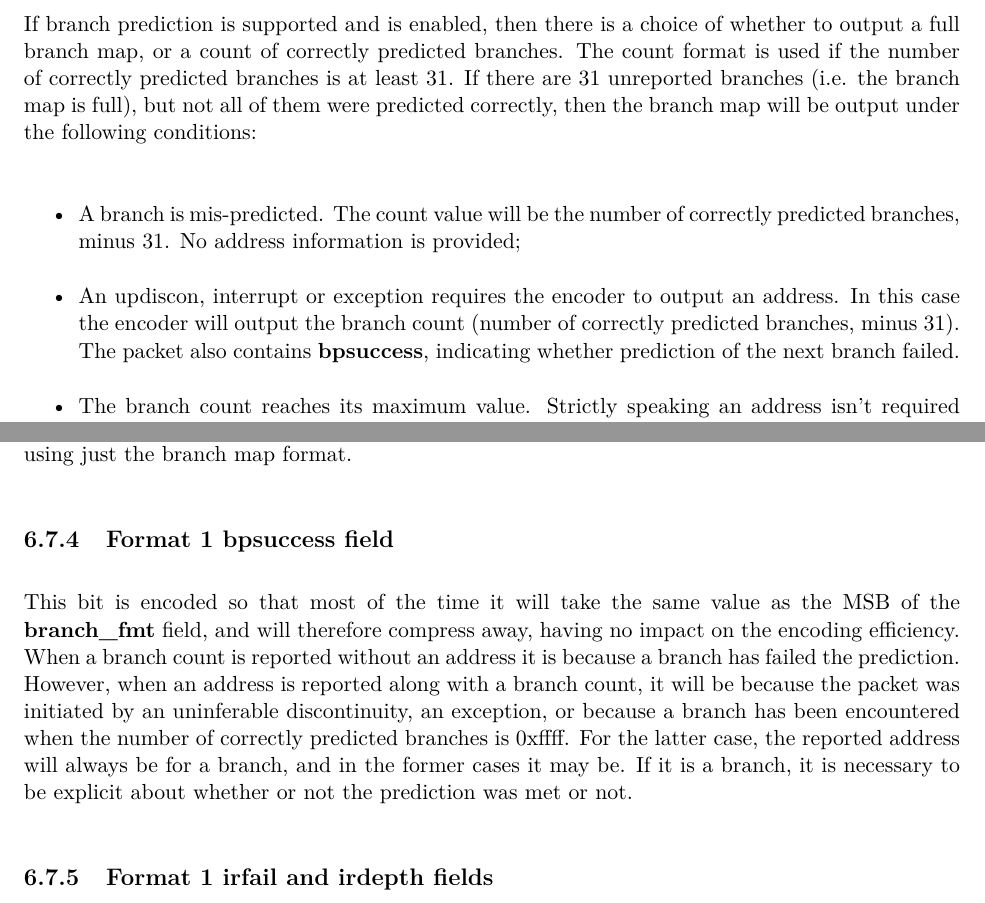
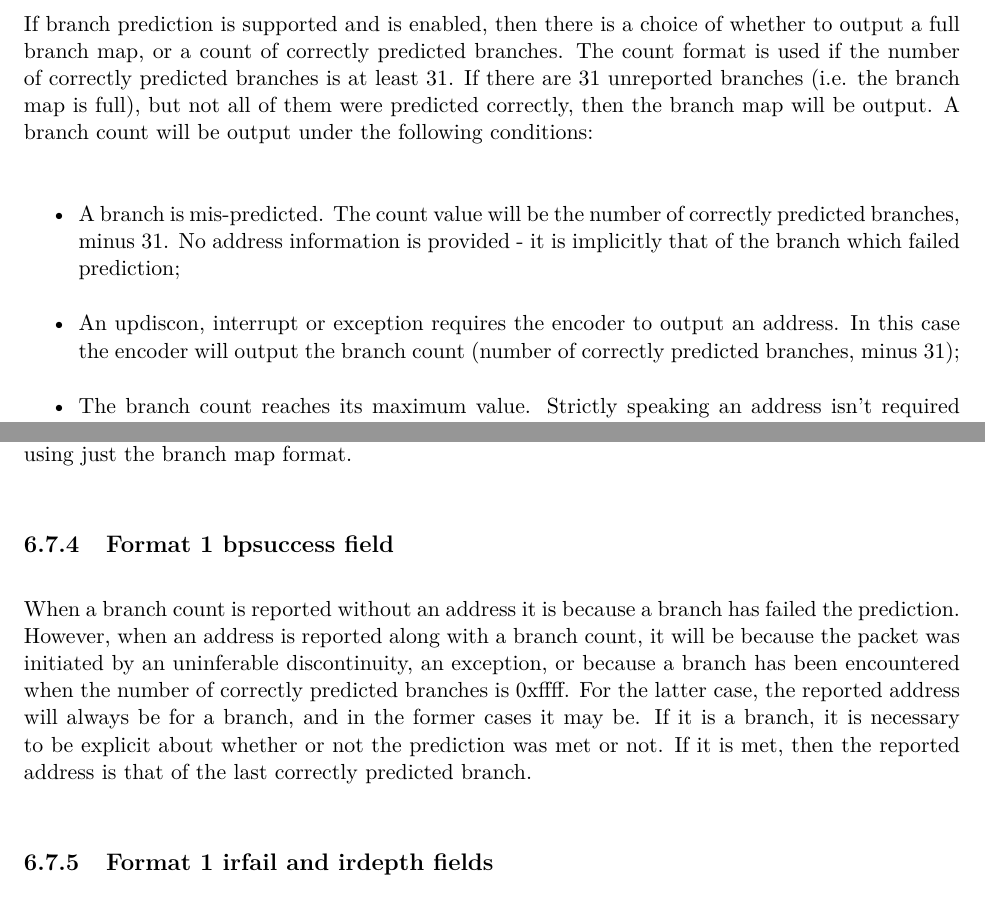
Before and after one commit to riscv-non-isa/riscv-trace-spec, a LaTeX thesis (riscv-trace-spec.tex, which reads payload.tex, vc.tex): two parts of pages 45 and 49 of 76, joined at a grey line, cut so that both start at the same text. Compiled offline with pdfLaTeX.

Commit message:
Fixed typos related to branch count packets

```diff
--- a/payload.tex
+++ b/payload.tex
@@ -414,15 +414,15 @@ address mode is enabled (see section~\ref{sec:full-address}).
 If branch prediction is supported and is enabled, then there is a choice of whether to output a
 full branch map, or a count of correctly predicted branches.  The count format is used if the number
 of correctly predicted branches is at least 31.  If there are 31 unreported branches (i.e. the branch
-map is full), but not all of them were predicted correctly, then the branch map will be output under the following
-conditions:
+map is full), but not all of them were predicted correctly, then the branch map will be output.  A branch
+count will be output under the following conditions:
 
 \begin{itemize}
   \item A branch is mis-predicted.  The count value will be the number of correctly predicted branches,
-    minus 31.  No address information is provided;
+    minus 31.  No address information is provided - it is implicitly that of the branch which failed
+    prediction;
   \item An updiscon, interrupt or exception requires the encoder to output an address.  In this case
-    the encoder will output the branch count (number of correctly predicted branches, minus 31).  The packet
-    also contains \textbf{bpsuccess}, indicating whether prediction of the next branch failed.
+    the encoder will output the branch count (number of correctly predicted branches, minus 31);
   \item The branch count reaches its maximum value.  Strictly speaking an address isn't required for this case,
     but is included to avoid having to distinguish the packet format from the case above.  t will occur so rarely
     that the bandwidth impact can be ignored.
@@ -596,13 +596,12 @@ Even for the most pathological case (32 correctly predicted branches followed by
 used is still fewer than if using just the branch map format.
 
 \subsection{Format 1 \textbf{bpsuccess} field}
-This bit is encoded so that most of the time it will take the same value as the MSB of the \textbf{branch\_fmt} field,
-and will therefore compress away, having no impact on the encoding efficiency.  When a branch count is reported without
-an address it is because a branch has failed the prediction.  However, when an address is reported along with
-a branch count, it will be because the packet was initiated by an uninferable discontinuity, an exception, or because a
-branch has been encountered when the number of correctly predicted branches is 0xffff.  For the latter case, the
+When a branch count is reported without an address it is because a branch has failed the prediction.  However, when an address is
+reported along with a branch count, it will be because the packet was initiated by an uninferable discontinuity, an exception, or
+because a branch has been encountered when the number of correctly predicted branches is 0xffff.  For the latter case, the
 reported address will always be for a branch, and in the former cases it may be.  If it is a branch, it is necessary to
-be explicit about whether or not the prediction was met or not.
+be explicit about whether or not the prediction was met or not.  If it is met, then the reported address is that of the last
+correctly predicted branch.
 
 \subsection{Format 1 \textbf{irfail} and \textbf{irdepth} fields} \label{sec:irxx}
 
--- a/vc.tex
+++ b/vc.tex
@@ -1,3 +1,3 @@
 %%% This file is generated by Makefile.
 %%% Do not edit this file!\n%%%
-    \gdef\GITHash{be2aadad20133d26a99cc8fbda42f5df2763ec47}    \gdef\GITAbrHash{be2aada}    \gdef\GITAuthorDate{Tue Oct 1 13:03:20 2019 +0100}    \gdef\GITAuthorName{Iain Robertson}
+    \gdef\GITHash{dfcee8eea11e324c9211df08f9e97c73d4b206ed}    \gdef\GITAbrHash{dfcee8e}    \gdef\GITAuthorDate{Tue Oct 1 13:04:23 2019 +0100}    \gdef\GITAuthorName{Iain Robertson}
```
Also changed, not shown: riscv-trace-spec.pdf, payload.tex (16 more changed lines).
